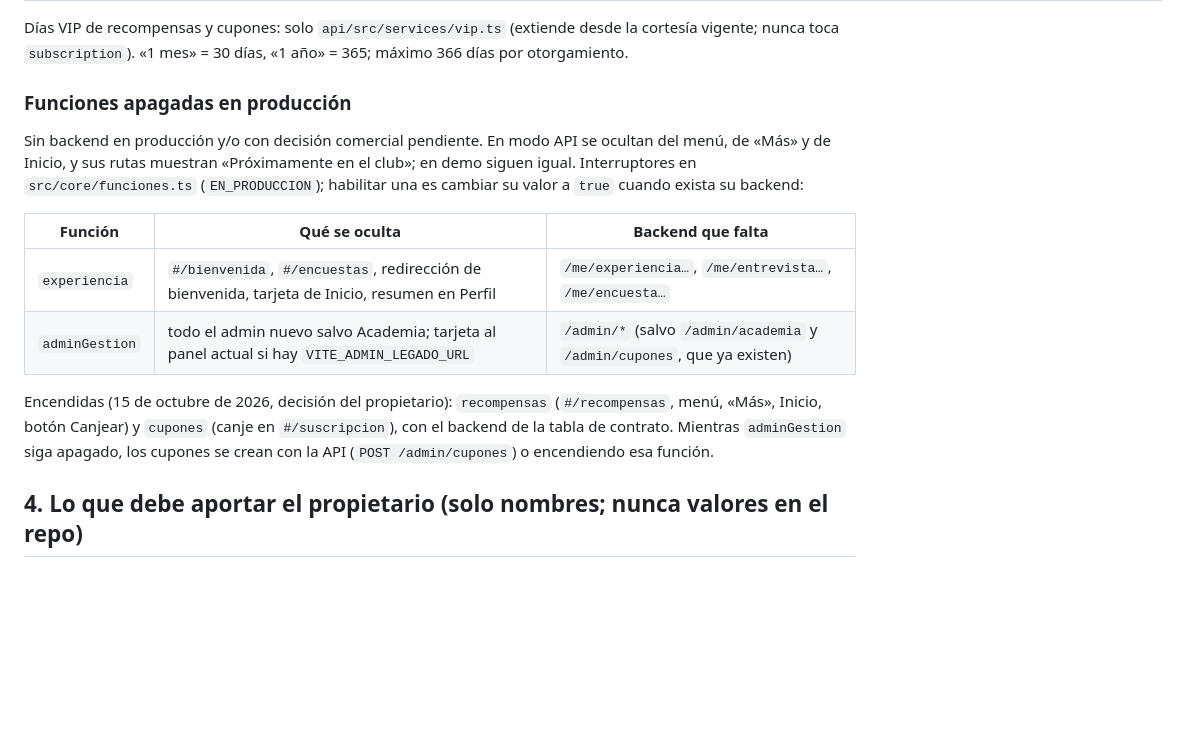
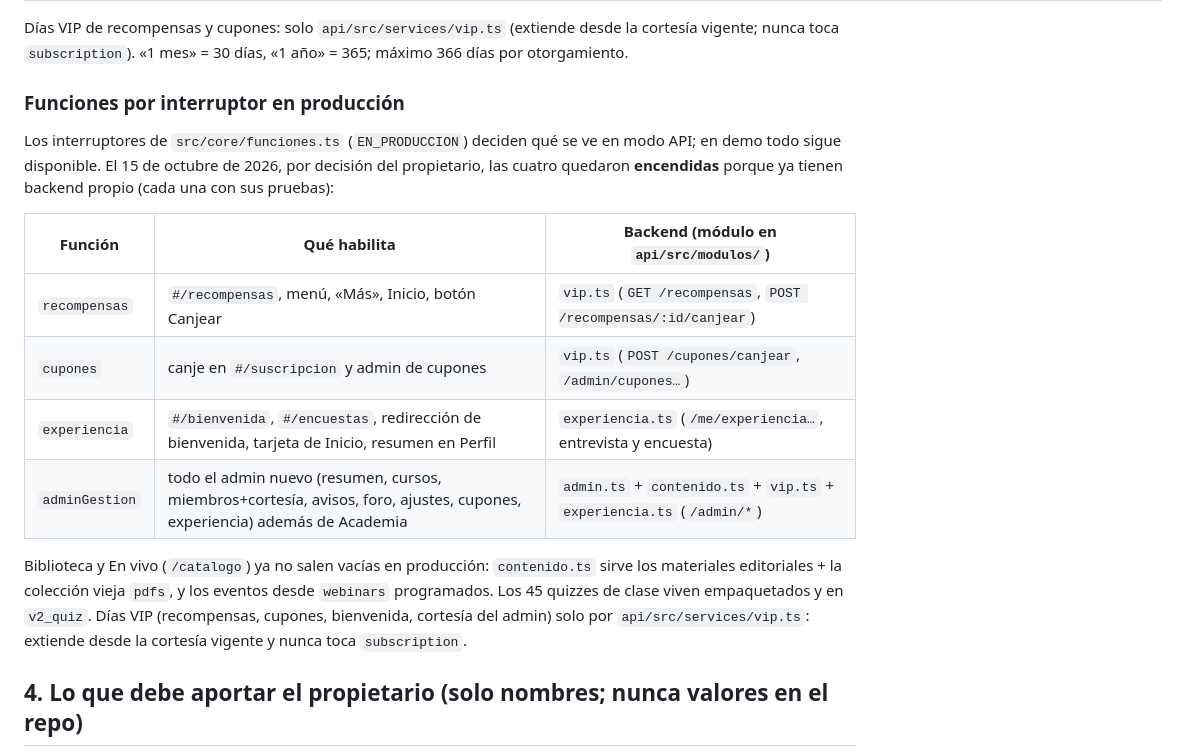
Before and after one commit to teccapitalweb/dermalysse-platform, a Markdown page: docs/INTEGRACION-PRODUCCION.md, the part around the change. GitHub-like rendering; blank space fills up the shorter version.

Commit message:
docs(integracion): las cuatro funciones encendidas en producción con su backend
Co-Authored-By: Claude Opus 4.8 <noreply@anthropic.com>

```diff
--- a/docs/INTEGRACION-PRODUCCION.md
+++ b/docs/INTEGRACION-PRODUCCION.md
@@ -71,16 +71,18 @@ Decisión del propietario (15 de octubre de 2026): publicar el club nuevo con **
 
 Días VIP de recompensas y cupones: solo `api/src/services/vip.ts` (extiende desde la cortesía vigente; nunca toca `subscription`). «1 mes» = 30 días, «1 año» = 365; máximo 366 días por otorgamiento.
 
-### Funciones apagadas en producción
+### Funciones por interruptor en producción
 
-Sin backend en producción y/o con decisión comercial pendiente. En modo API se ocultan del menú, de «Más» y de Inicio, y sus rutas muestran «Próximamente en el club»; en demo siguen igual. Interruptores en `src/core/funciones.ts` (`EN_PRODUCCION`); habilitar una es cambiar su valor a `true` cuando exista su backend:
+Los interruptores de `src/core/funciones.ts` (`EN_PRODUCCION`) deciden qué se ve en modo API; en demo todo sigue disponible. El 15 de octubre de 2026, por decisión del propietario, las cuatro quedaron **encendidas** porque ya tienen backend propio (cada una con sus pruebas):
 
-| Función | Qué se oculta | Backend que falta |
+| Función | Qué habilita | Backend (módulo en `api/src/modulos/`) |
 | --- | --- | --- |
-| `experiencia` | `#/bienvenida`, `#/encuestas`, redirección de bienvenida, tarjeta de Inicio, resumen en Perfil | `/me/experiencia…`, `/me/entrevista…`, `/me/encuesta…` |
-| `adminGestion` | todo el admin nuevo salvo Academia; tarjeta al panel actual si hay `VITE_ADMIN_LEGADO_URL` | `/admin/*` (salvo `/admin/academia` y `/admin/cupones`, que ya existen) |
+| `recompensas` | `#/recompensas`, menú, «Más», Inicio, botón Canjear | `vip.ts` (`GET /recompensas`, `POST /recompensas/:id/canjear`) |
+| `cupones` | canje en `#/suscripcion` y admin de cupones | `vip.ts` (`POST /cupones/canjear`, `/admin/cupones…`) |
+| `experiencia` | `#/bienvenida`, `#/encuestas`, redirección de bienvenida, tarjeta de Inicio, resumen en Perfil | `experiencia.ts` (`/me/experiencia…`, entrevista y encuesta) |
+| `adminGestion` | todo el admin nuevo (resumen, cursos, miembros+cortesía, avisos, foro, ajustes, cupones, experiencia) además de Academia | `admin.ts` + `contenido.ts` + `vip.ts` + `experiencia.ts` (`/admin/*`) |
 
-Encendidas (15 de octubre de 2026, decisión del propietario): `recompensas` (`#/recompensas`, menú, «Más», Inicio, botón Canjear) y `cupones` (canje en `#/suscripcion`), con el backend de la tabla de contrato. Mientras `adminGestion` siga apagado, los cupones se crean con la API (`POST /admin/cupones`) o encendiendo esa función.
+Biblioteca y En vivo (`/catalogo`) ya no salen vacías en producción: `contenido.ts` sirve los materiales editoriales + la colección vieja `pdfs`, y los eventos desde `webinars` programados. Los 45 quizzes de clase viven empaquetados y en `v2_quiz`. Días VIP (recompensas, cupones, bienvenida, cortesía del admin) solo por `api/src/services/vip.ts`: extiende desde la cortesía vigente y nunca toca `subscription`.
 
 ## 4. Lo que debe aportar el propietario (solo nombres; nunca valores en el repo)
 
```
